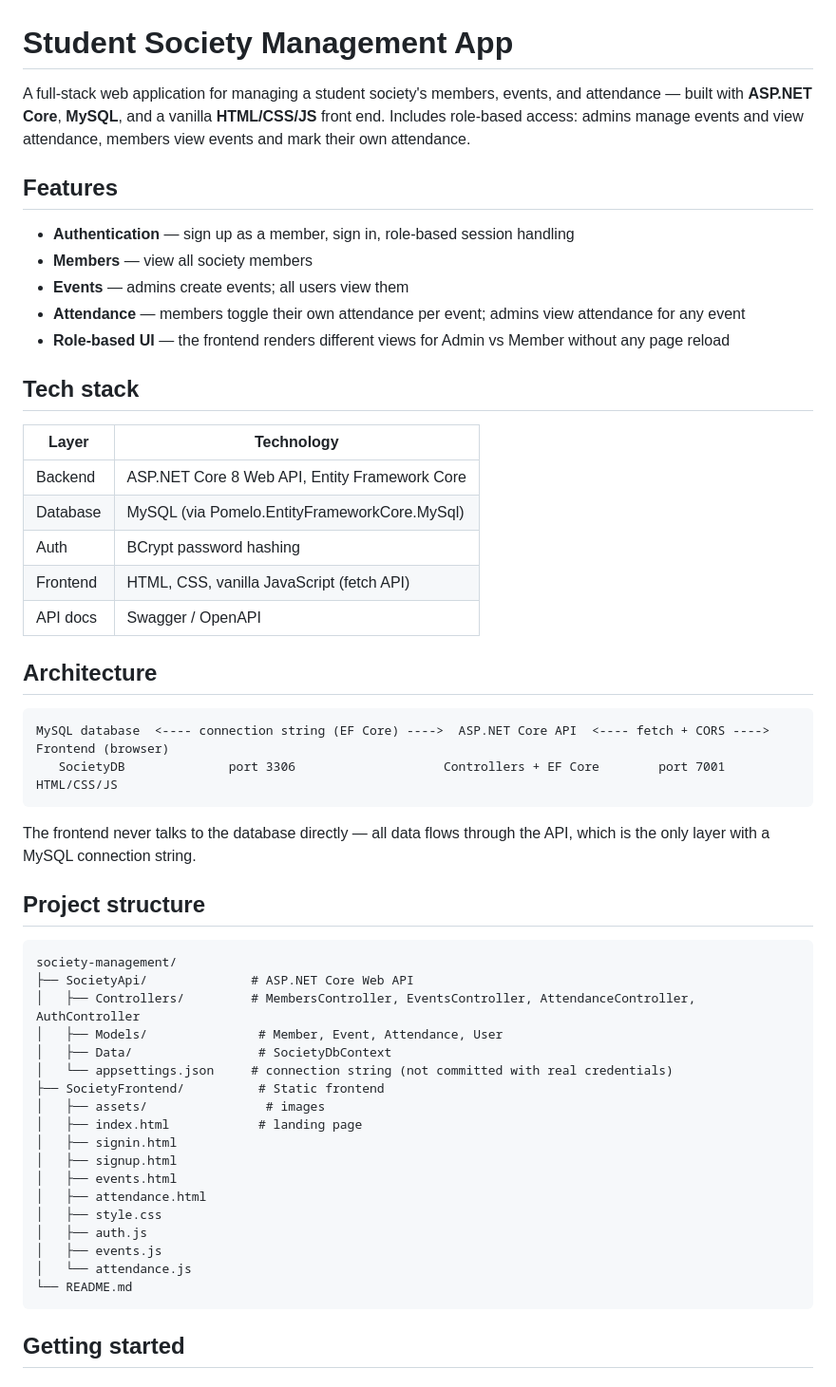
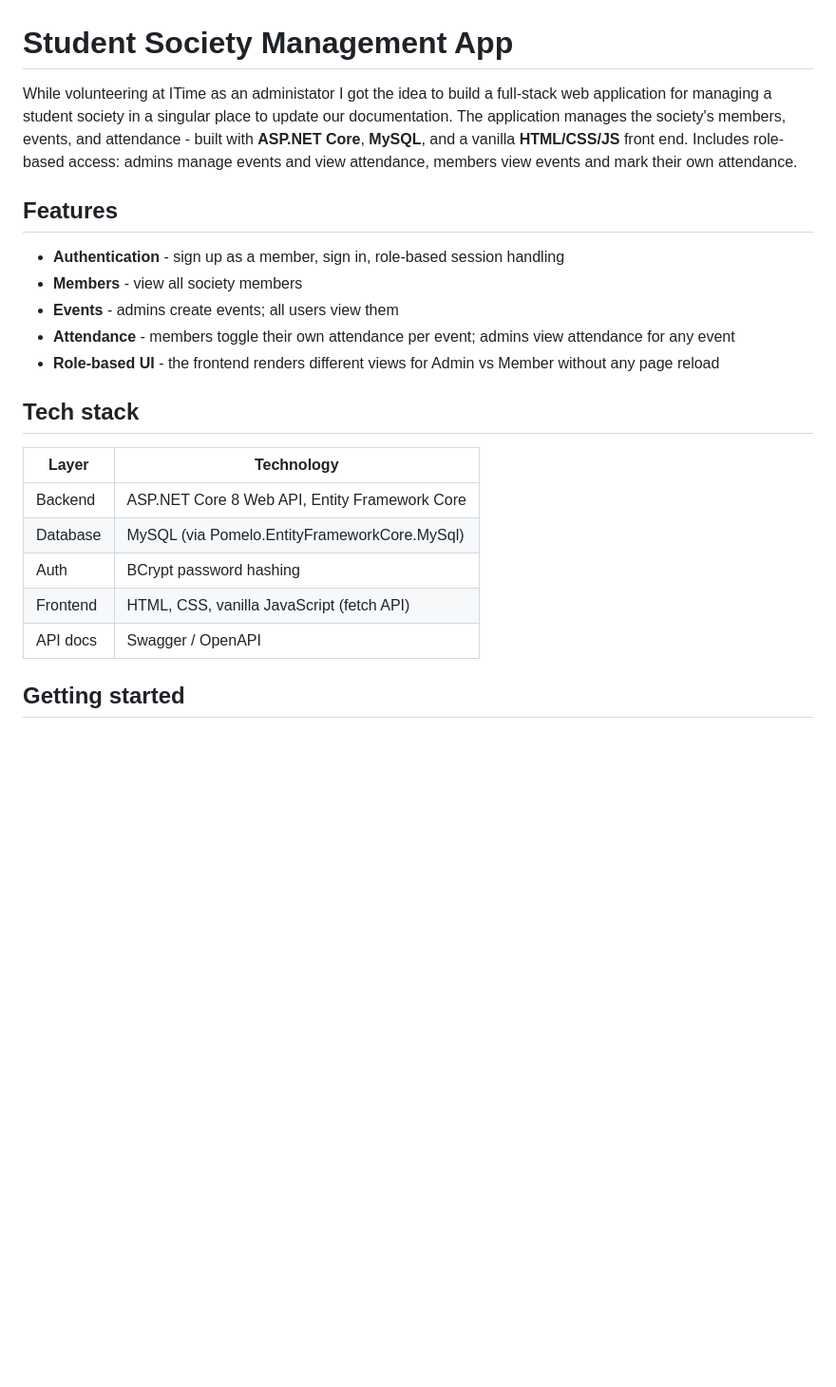
Before and after one commit to Gomo-star-creator/Society-Management, a Markdown page: README.md, the part around one of its changes. Shown at 95% size. GitHub-like rendering; blank space fills up the shorter version.

````diff
--- a/README.md
+++ b/README.md
@@ -1,14 +1,14 @@
 # Student Society Management App
 
-A full-stack web application for managing a student society's members, events, and attendance — built with **ASP.NET Core**, **MySQL**, and a vanilla **HTML/CSS/JS** front end. Includes role-based access: admins manage events and view attendance, members view events and mark their own attendance.
+While volunteering at ITime as an administator I got the idea to build a full-stack web application for managing a student society in a singular place to update our documentation. The application manages the society's members, events, and attendance - built with **ASP.NET Core**, **MySQL**, and a vanilla **HTML/CSS/JS** front end. Includes role-based access: admins manage events and view attendance, members view events and mark their own attendance.
 
 ## Features
 
-- **Authentication** — sign up as a member, sign in, role-based session handling
-- **Members** — view all society members
-- **Events** — admins create events; all users view them
-- **Attendance** — members toggle their own attendance per event; admins view attendance for any event
-- **Role-based UI** — the frontend renders different views for Admin vs Member without any page reload
+- **Authentication** - sign up as a member, sign in, role-based session handling
+- **Members** - view all society members
+- **Events** - admins create events; all users view them
+- **Attendance** - members toggle their own attendance per event; admins view attendance for any event
+- **Role-based UI** - the frontend renders different views for Admin vs Member without any page reload
 
 ## Tech stack
 
@@ -19,38 +19,6 @@ A full-stack web application for managing a student society's members, events, a
 | Auth | BCrypt password hashing |
 | Frontend | HTML, CSS, vanilla JavaScript (fetch API) |
 | API docs | Swagger / OpenAPI |
-
-## Architecture
-
-```
-MySQL database  <---- connection string (EF Core) ---->  ASP.NET Core API  <---- fetch + CORS ---->  Frontend (browser)
-   SocietyDB              port 3306                    Controllers + EF Core        port 7001              HTML/CSS/JS
-```
-
-The frontend never talks to the database directly — all data flows through the API, which is the only layer with a MySQL connection string.
-
-## Project structure
-
-```
-society-management/
-├── SocietyApi/              # ASP.NET Core Web API
-│   ├── Controllers/         # MembersController, EventsController, AttendanceController, AuthController
-│   ├── Models/               # Member, Event, Attendance, User
-│   ├── Data/                 # SocietyDbContext
-│   └── appsettings.json     # connection string (not committed with real credentials)
-├── SocietyFrontend/          # Static frontend
-│   ├── assets/                # images
-│   ├── index.html            # landing page
-│   ├── signin.html
-│   ├── signup.html
-│   ├── events.html
-│   ├── attendance.html
-│   ├── style.css
-│   ├── auth.js
-│   ├── events.js
-│   └── attendance.js
-└── README.md
-```
 
 ## Getting started
 
````
Also changed, not shown: other parts of README.md (+3 -3 lines).
